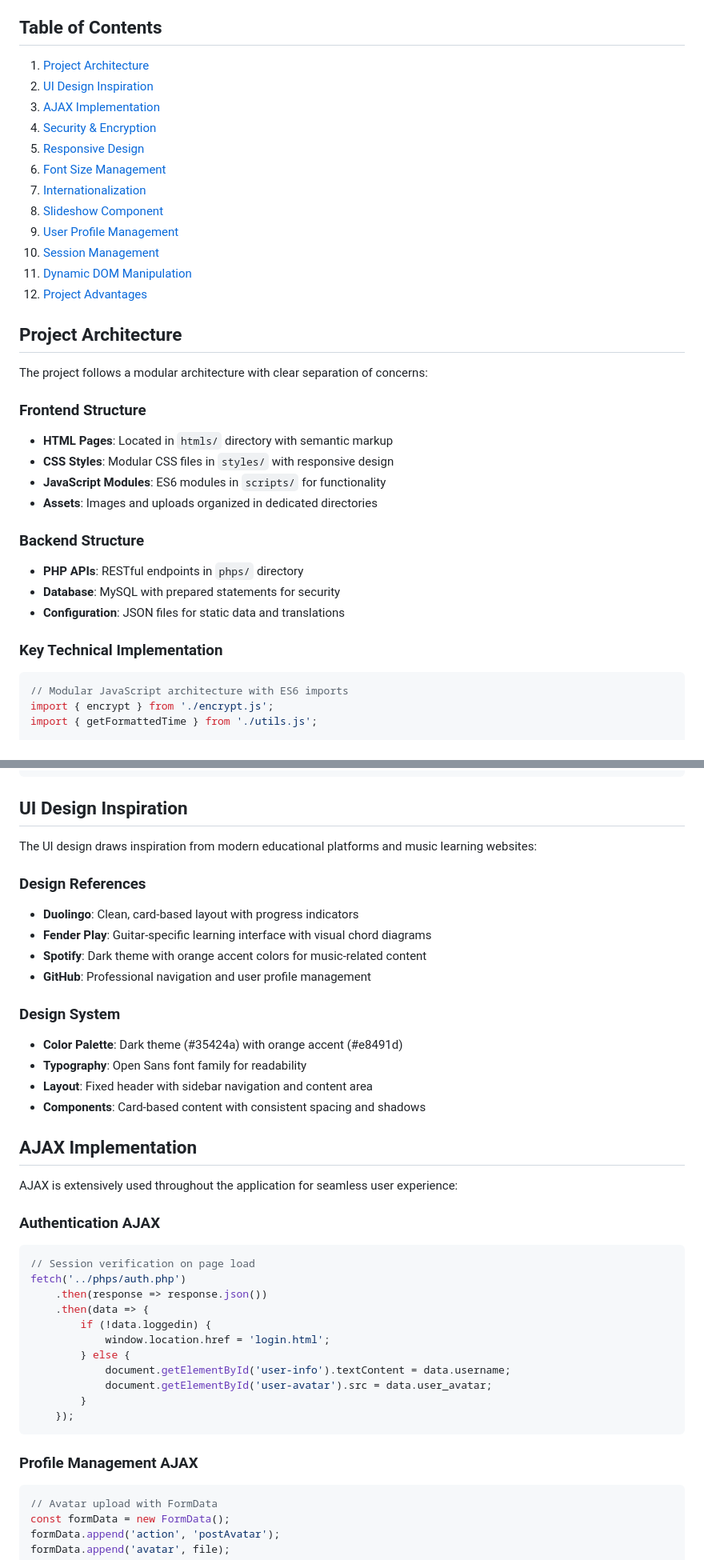
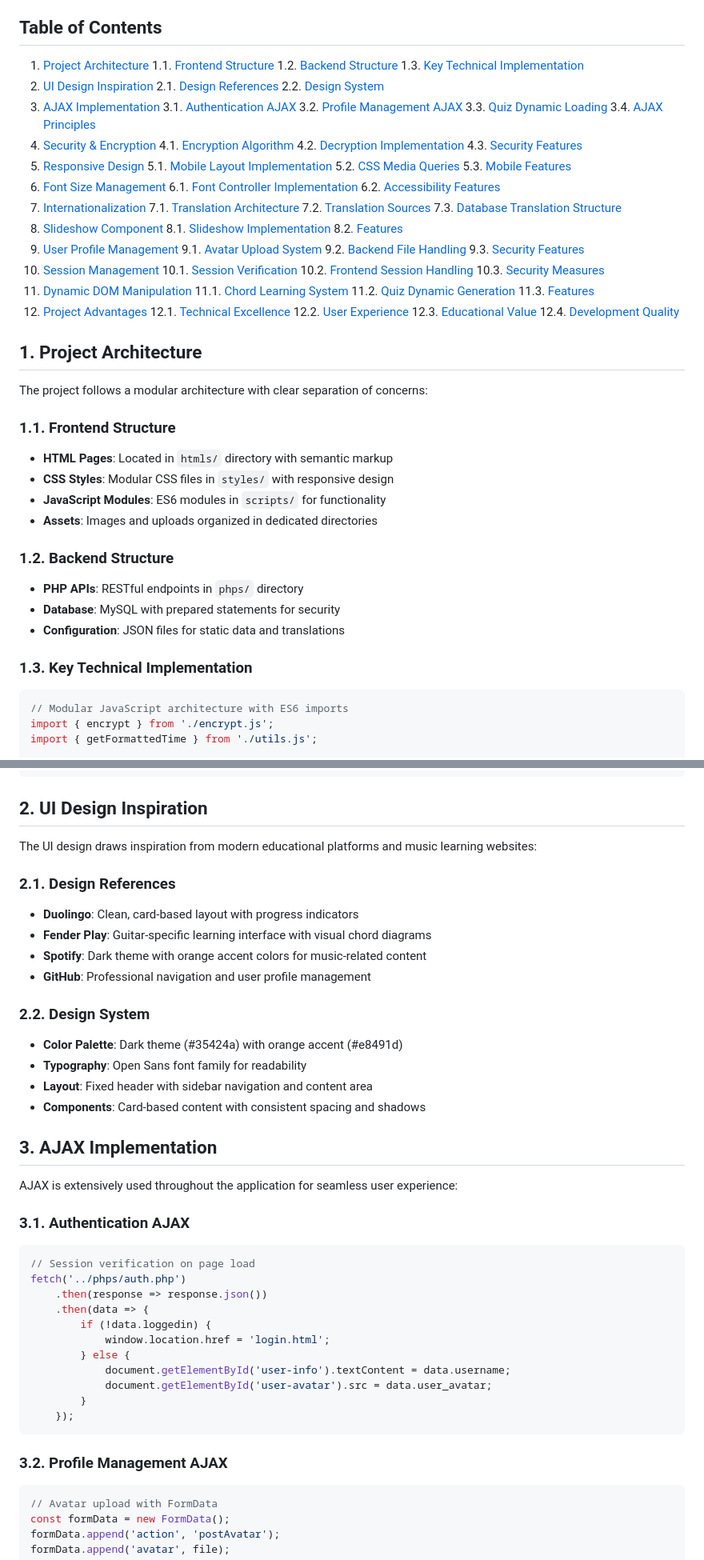
Before and after one commit to TTTanger/guitar-guide, a Markdown page: README.md, 2 parts joined by grey strips. Shown: that part at 80% size. Rendered like a GitHub page.

````diff
--- a/README.md
+++ b/README.md
@@ -4,35 +4,70 @@ A comprehensive web-based guitar learning platform that provides interactive tut
 
 ## Table of Contents
 
-1. [Project Architecture](#project-architecture)
-2. [UI Design Inspiration](#ui-design-inspiration)
-3. [AJAX Implementation](#ajax-implementation)
-4. [Security & Encryption](#security--encryption)
-5. [Responsive Design](#responsive-design)
-6. [Font Size Management](#font-size-management)
-7. [Internationalization](#internationalization)
-8. [Slideshow Component](#slideshow-component)
-9. [User Profile Management](#user-profile-management)
-10. [Session Management](#session-management)
-11. [Dynamic DOM Manipulation](#dynamic-dom-manipulation)
-12. [Project Advantages](#project-advantages)
+1. [Project Architecture](#1-project-architecture)
+   1.1. [Frontend Structure](#11-frontend-structure)
+   1.2. [Backend Structure](#12-backend-structure)
+   1.3. [Key Technical Implementation](#13-key-technical-implementation)
+2. [UI Design Inspiration](#2-ui-design-inspiration)
+   2.1. [Design References](#21-design-references)
+   2.2. [Design System](#22-design-system)
+3. [AJAX Implementation](#3-ajax-implementation)
+   3.1. [Authentication AJAX](#31-authentication-ajax)
+   3.2. [Profile Management AJAX](#32-profile-management-ajax)
+   3.3. [Quiz Dynamic Loading](#33-quiz-dynamic-loading)
+   3.4. [AJAX Principles](#34-ajax-principles)
+4. [Security & Encryption](#4-security--encryption)
+   4.1. [Encryption Algorithm](#41-encryption-algorithm)
+   4.2. [Decryption Implementation](#42-decryption-implementation)
+   4.3. [Security Features](#43-security-features)
+5. [Responsive Design](#5-responsive-design)
+   5.1. [Mobile Layout Implementation](#51-mobile-layout-implementation)
+   5.2. [CSS Media Queries](#52-css-media-queries)
+   5.3. [Mobile Features](#53-mobile-features)
+6. [Font Size Management](#6-font-size-management)
+   6.1. [Font Controller Implementation](#61-font-controller-implementation)
+   6.2. [Accessibility Features](#62-accessibility-features)
+7. [Internationalization](#7-internationalization)
+   7.1. [Translation Architecture](#71-translation-architecture)
+   7.2. [Translation Sources](#72-translation-sources)
+   7.3. [Database Translation Structure](#73-database-translation-structure)
+8. [Slideshow Component](#8-slideshow-component)
+   8.1. [Slideshow Implementation](#81-slideshow-implementation)
+   8.2. [Features](#82-features)
+9. [User Profile Management](#9-user-profile-management)
+   9.1. [Avatar Upload System](#91-avatar-upload-system)
+   9.2. [Backend File Handling](#92-backend-file-handling)
+   9.3. [Security Features](#93-security-features)
+10. [Session Management](#10-session-management)
+    10.1. [Session Verification](#101-session-verification)
+    10.2. [Frontend Session Handling](#102-frontend-session-handling)
+    10.3. [Security Measures](#103-security-measures)
+11. [Dynamic DOM Manipulation](#11-dynamic-dom-manipulation)
+    11.1. [Chord Learning System](#111-chord-learning-system)
+    11.2. [Quiz Dynamic Generation](#112-quiz-dynamic-generation)
+    11.3. [Features](#113-features)
+12. [Project Advantages](#12-project-advantages)
+    12.1. [Technical Excellence](#121-technical-excellence)
+    12.2. [User Experience](#122-user-experience)
+    12.3. [Educational Value](#123-educational-value)
+    12.4. [Development Quality](#124-development-quality)
 
-## Project Architecture
+## 1. Project Architecture
 
 The project follows a modular architecture with clear separation of concerns:
 
-### Frontend Structure
+### 1.1. Frontend Structure
 - **HTML Pages**: Located in `htmls/` directory with semantic markup
 - **CSS Styles**: Modular CSS files in `styles/` with responsive design
 - **JavaScript Modules**: ES6 modules in `scripts/` for functionality
 - **Assets**: Images and uploads organized in dedicated directories
 
-### Backend Structure
+### 1.2. Backend Structure
 - **PHP APIs**: RESTful endpoints in `phps/` directory
 - **Database**: MySQL with prepared statements for security
 - **Configuration**: JSON files for static data and translations
 
-### Key Technical Implementation
+### 1.3. Key Technical Implementation
 
 ```javascript
 // Modular JavaScript architecture with ES6 imports
@@ -58,27 +93,27 @@ class FontSizeController {
 }
 ```
 
-## UI Design Inspiration
+## 2. UI Design Inspiration
 
 The UI design draws inspiration from modern educational platforms and music learning websites:
 
-### Design References
+### 2.1. Design References
 - **Duolingo**: Clean, card-based layout with progress indicators
 - **Fender Play**: Guitar-specific learning interface with visual chord diagrams
 - **Spotify**: Dark theme with orange accent colors for music-related content
 - **GitHub**: Professional navigation and user profile management
 
-### Design System
+### 2.2. Design System
 - **Color Palette**: Dark theme (#35424a) with orange accent (#e8491d)
 - **Typography**: Open Sans font family for readability
 - **Layout**: Fixed header with sidebar navigation and content area
 - **Components**: Card-based content with consistent spacing and shadows
 
-## AJAX Implementation
+## 3. AJAX Implementation
 
 AJAX is extensively used throughout the application for seamless user experience:
 
-### Authentication AJAX
+### 3.1. Authentication AJAX
 ```javascript
 // Session verification on page load
 fetch('../phps/auth.php')
@@ -93,7 +128,7 @@ fetch('../phps/auth.php')
     });
 ```
 
-### Profile Management AJAX
+### 3.2. Profile Management AJAX
 ```javascript
 // Avatar upload with FormData
 const formData = new FormData();
````
Also changed, not shown: other parts of README.md (+37 -37 lines).
